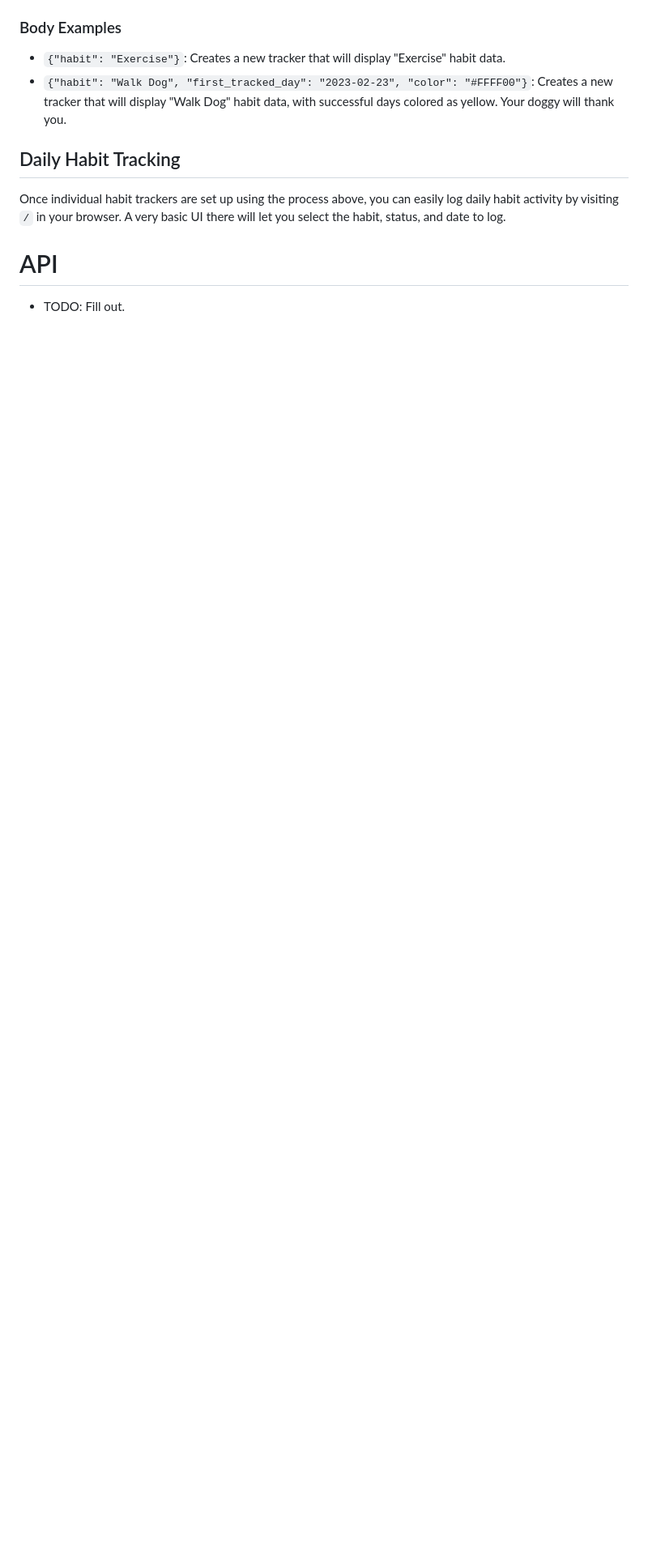
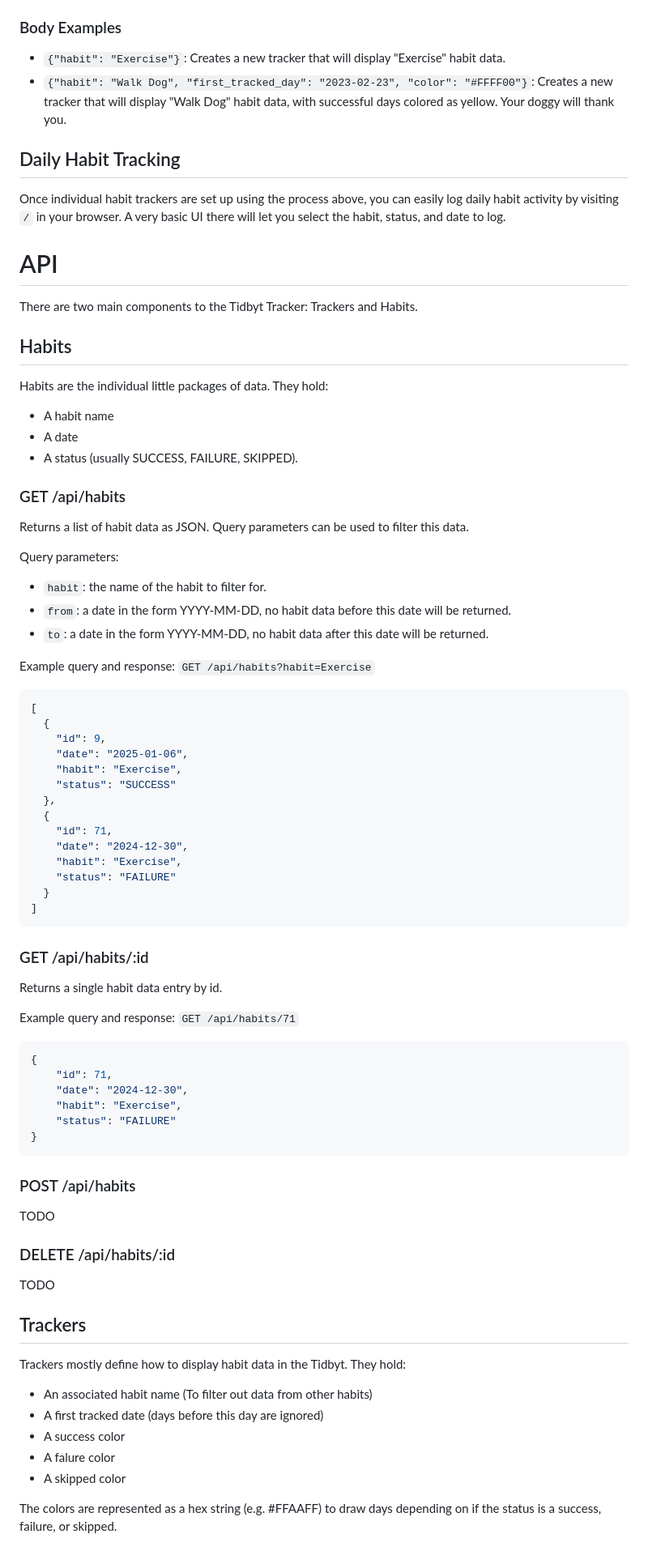
Before and after one commit to diego-escalante/tidbyt-tracker, a Markdown page: README.md, the part around one of its changes. Shown at 81% size. GitHub-like rendering; blank space fills up the shorter version.

````diff
--- a/README.md
+++ b/README.md
@@ -43,4 +45,68 @@ Unfortunately, there is currently no UI, so the Tracker is used through a series
 Once individual habit trackers are set up using the process above, you can easily log daily habit activity by visiting `/` in your browser. A very basic UI there will let you select the habit, status, and date to log.
 
 # API
-* TODO: Fill out.
+There are two main components to the Tidbyt Tracker: Trackers and Habits.
+
+## Habits
+Habits are the individual little packages of data. They hold:
+* A habit name
+* A date
+* A status (usually SUCCESS, FAILURE, SKIPPED).
+
+### GET /api/habits
+Returns a list of habit data as JSON. Query parameters can be used to filter this data.
+
+Query parameters:
+* `habit`: the name of the habit to filter for.
+* `from`: a date in the form YYYY-MM-DD, no habit data before this date will be returned.
+* `to`: a date in the form YYYY-MM-DD, no habit data after this date will be returned.
+
+Example query and response:
+`GET /api/habits?habit=Exercise`
+```json
+[
+  {
+    "id": 9,
+    "date": "2025-01-06",
+    "habit": "Exercise",
+    "status": "SUCCESS"
+  },
+  {
+    "id": 71,
+    "date": "2024-12-30",
+    "habit": "Exercise",
+    "status": "FAILURE"
+  }
+]
+```
+
+### GET /api/habits/:id
+Returns a single habit data entry by id.
+
+Example query and response:
+`GET /api/habits/71`
+```json
+{
+    "id": 71,
+    "date": "2024-12-30",
+    "habit": "Exercise",
+    "status": "FAILURE"
+}
+```
+
+
+### POST /api/habits
+TODO
+### DELETE /api/habits/:id
+TODO
+
+## Trackers
+Trackers mostly define how to display habit data in the Tidbyt. They hold:
+* An associated habit name (To filter out data from other habits)
+* A first tracked date (days before this day are ignored)
+* A success color
+* A falure color
+* A skipped color
+
+The colors are represented as a hex string (e.g. #FFAAFF) to draw days depending on if the status is a success, failure, or skipped.
+
````
Also changed, not shown: other parts of README.md (+14 -7 lines).
